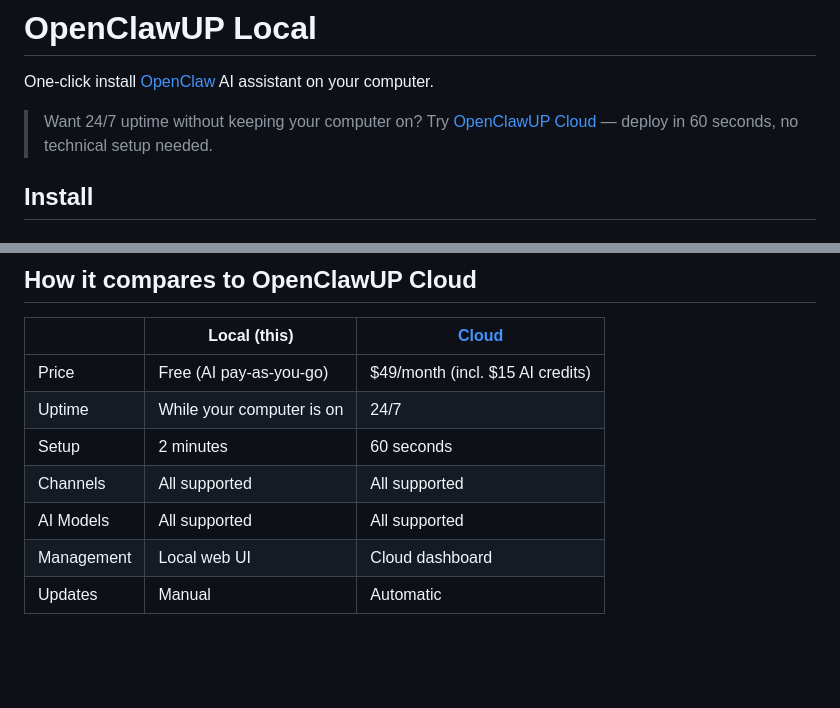
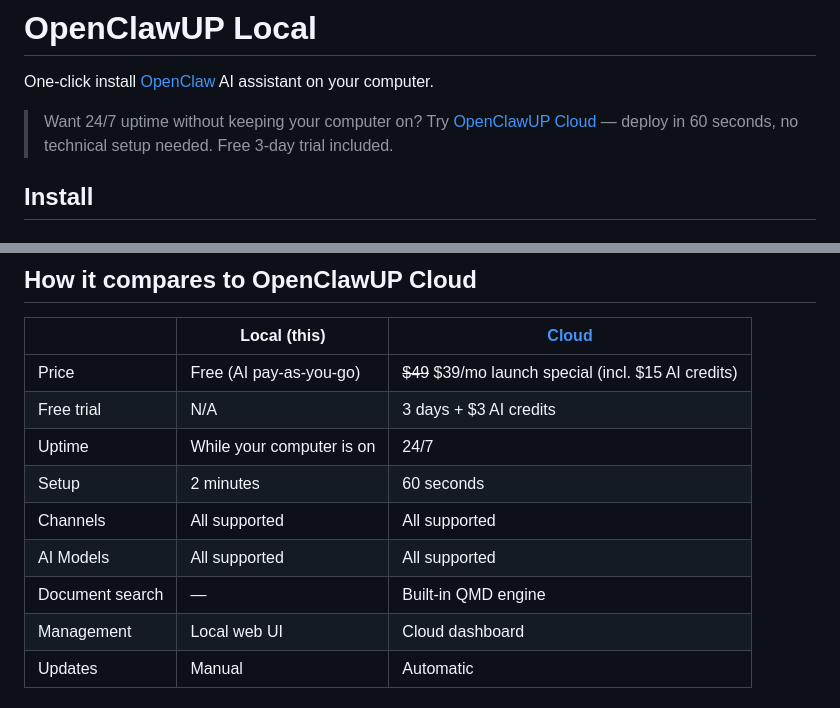
Before and after one commit to OpenClawUP/local, a Markdown page: README.md, 2 parts joined by grey strips. Rendered like a GitHub page; blank space fills up the shorter version.

Commit message:
docs: update pricing to $39 launch special, add trial and QMD comparison

```diff
--- a/README.md
+++ b/README.md
@@ -3,7 +3,7 @@
 One-click install [OpenClaw](https://github.com/openclaw/openclaw) AI assistant on your computer.
 
 > Want 24/7 uptime without keeping your computer on?
-> Try [OpenClawUP Cloud](https://openclawup.com) — deploy in 60 seconds, no technical setup needed.
+> Try [OpenClawUP Cloud](https://openclawup.com) — deploy in 60 seconds, no technical setup needed. Free 3-day trial included.
 
 ## Install
 
@@ -104,11 +104,13 @@ Windows download: [`uninstall.bat`](https://github.com/OpenClawUP/local/releases
 
 | | Local (this) | [Cloud](https://openclawup.com) |
 |---|---|---|
-| Price | Free (AI pay-as-you-go) | $49/month (incl. $15 AI credits) |
+| Price | Free (AI pay-as-you-go) | ~~$49~~ $39/mo launch special (incl. $15 AI credits) |
+| Free trial | N/A | 3 days + $3 AI credits |
 | Uptime | While your computer is on | 24/7 |
 | Setup | 2 minutes | 60 seconds |
 | Channels | All supported | All supported |
 | AI Models | All supported | All supported |
+| Document search | — | Built-in QMD engine |
 | Management | Local web UI | Cloud dashboard |
 | Updates | Manual | Automatic |
 
```
